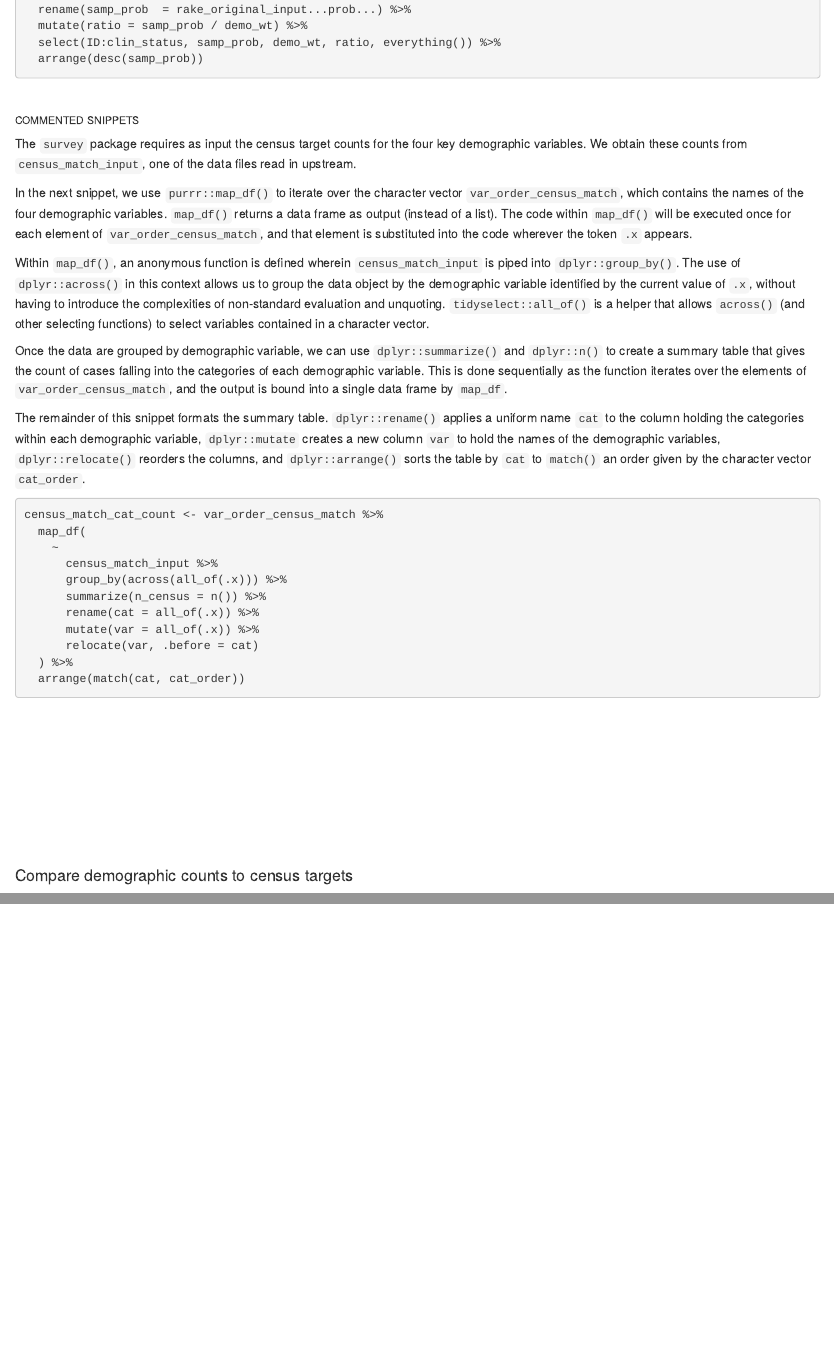
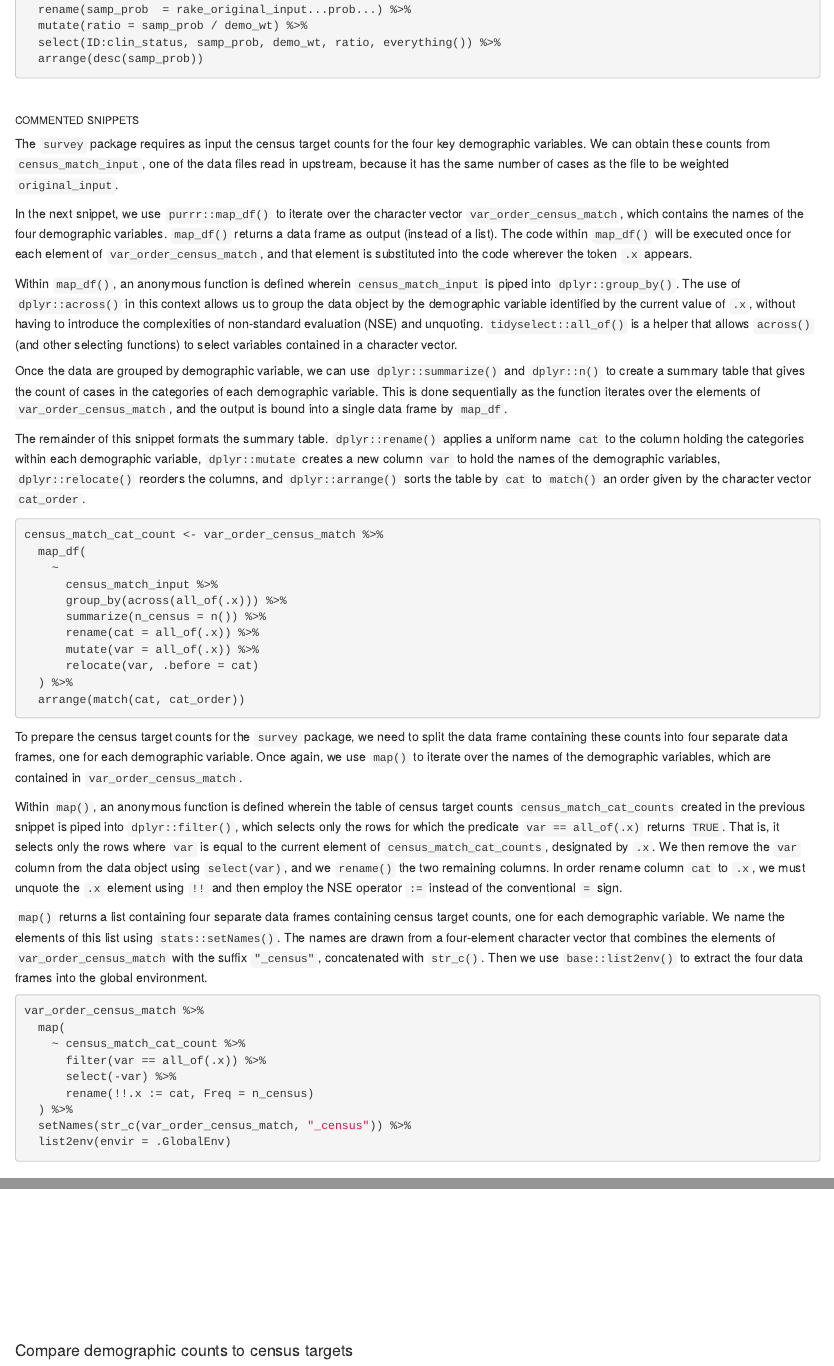
Before and after one commit to wpspublish-public/DSHerzberg-WEIGHTING-DATA, an R Markdown document (DOCUMENTATION/Weighting-data-code-demo.Rmd): the page in a window 1100 px wide, from 3110 px down, and a second part further down, joined at a grey line. The pictures show the output file DOCUMENTATION/Weighting-data-code-demo.html that the author committed with the source, opened offline.

Commit message:
Continue documentatino of data weight procedures in survey package

````diff
--- a/DOCUMENTATION/Weighting-data-code-demo.Rmd
+++ b/DOCUMENTATION/Weighting-data-code-demo.Rmd
@@ -145,16 +145,23 @@ input_demo_wts <- bind_cols(
 <br>
 
 ###### COMMENTED SNIPPETS
-The `survey` package requires as input the census target counts for the four key demographic variables. We obtain these counts from `census_match_input`, one of the data files read in upstream.
+The `survey` package requires as input the census target counts for the four key demographic variables. We can obtain these counts from `census_match_input`, one of the data files read in upstream, because it has the same number of cases as the file to be weighted `original_input`.
 
 In the next snippet, we use `purrr::map_df()` to iterate over the character vector `var_order_census_match`, which contains the names of the four demographic variables. `map_df()` returns a data frame as output (instead of a list). The code within `map_df()` will be executed once for each element of `var_order_census_match`, and that element is substituted into the code wherever the token `.x` appears.
 
-Within `map_df()`, an anonymous function is defined wherein `census_match_input` is piped into `dplyr::group_by()`. The use of `dplyr::across()` in this context allows us to group the data object by the demographic variable identified by the current value of `.x`, without having to introduce the complexities of non-standard evaluation and unquoting. `tidyselect::all_of()` is a helper that allows `across()` (and other selecting functions) to select variables contained in a character vector.
+Within `map_df()`, an anonymous function is defined wherein `census_match_input` is piped into `dplyr::group_by()`. The use of `dplyr::across()` in this context allows us to group the data object by the demographic variable identified by the current value of `.x`, without having to introduce the complexities of non-standard evaluation (NSE) and unquoting. `tidyselect::all_of()` is a helper that allows `across()` (and other selecting functions) to select variables contained in a character vector.
 
-Once the data are grouped by demographic variable, we can use `dplyr::summarize()` and `dplyr::n()` to create a summary table that gives the count of cases falling into the categories of each demographic variable. This is done sequentially as the function iterates over the elements of `var_order_census_match`, and the output is bound into a single data frame by `map_df`.
+Once the data are grouped by demographic variable, we can use `dplyr::summarize()` and `dplyr::n()` to create a summary table that gives the count of cases in the categories of each demographic variable. This is done sequentially as the function iterates over the elements of `var_order_census_match`, and the output is bound into a single data frame by `map_df`.
 
 The remainder of this snippet formats the summary table. `dplyr::rename()` applies a uniform name `cat` to the column holding the categories within each demographic variable, `dplyr::mutate` creates a new column `var` to hold the names of the demographic variables, `dplyr::relocate()` reorders the columns, and `dplyr::arrange()` sorts the table by `cat` to `match()` an order given by the character vector `cat_order`.
 ```{r weights, echo = 1:11, eval = F}
+```
+To prepare the census target counts for the `survey` package, we need to split the data frame containing these counts into four separate data frames, one for each demographic variable. Once again, we use `map()` to iterate over the names of the demographic variables, which are contained in `var_order_census_match`.
+
+Within `map()`, an anonymous function is defined wherein the table of census target counts `census_match_cat_counts` created in the previous snippet is piped into `dplyr::filter()`, which selects only the rows for which the predicate `var == all_of(.x)` returns `TRUE`. That is, it selects rows where `var` is equal to the current element of `census_match_cat_counts`, designated by `.x`. We then remove the `var` column from the data object using `select(-var)`, and we `rename()` the two remaining columns. In order rename column `cat` to `.x`, we must unquote the `.x` element using `!!` and then employ the NSE operator `:=` instead of the conventional `=` sign.
+
+`map()` returns a list containing four separate data frames containing census target counts. We name the elements of this list using `stats::setNames()`. The names are drawn from a four-element character vector that combines the elements of `var_order_census_match` with the suffix `"_census"`, concatenated with `str_c()`. Then we use `base::list2env()` to extract the four data frames into the global environment.
+```{r weights, echo = 13:21, eval = F}
 ```
 <br>
 
````
Also changed, not shown: CODE/weighting-data-demo-code-only.R (+0 -7 lines), DOCUMENTATION/Weighting-data-code-demo.html.
